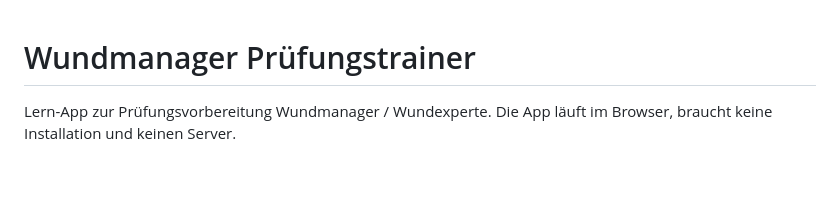
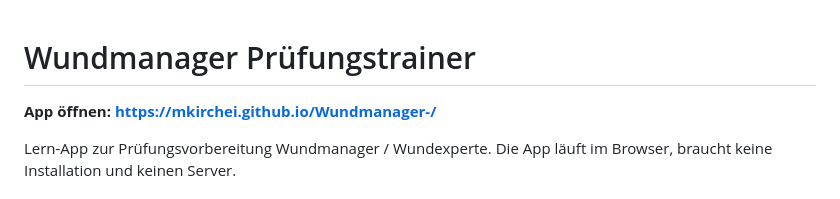
Before and after one commit to mkirchei/Wundmanager-, a Markdown page: README.md, the part around the change. Drawn GitHub-style; blank space fills up the shorter version.

Commit message:
README: Adresse der App ergänzen
Co-Authored-By: Claude Opus 5.5 <noreply@anthropic.com>
Claude-Session: https://claude.ai/code/session_01BeLzZVKAUyNtS46jDnTCUP

```diff
--- a/README.md
+++ b/README.md
@@ -1,4 +1,6 @@
 # Wundmanager Prüfungstrainer
+
+**App öffnen: https://mkirchei.github.io/Wundmanager-/**
 
 Lern-App zur Prüfungsvorbereitung Wundmanager / Wundexperte. Die App läuft im Browser, braucht keine Installation und keinen Server.
 
```
